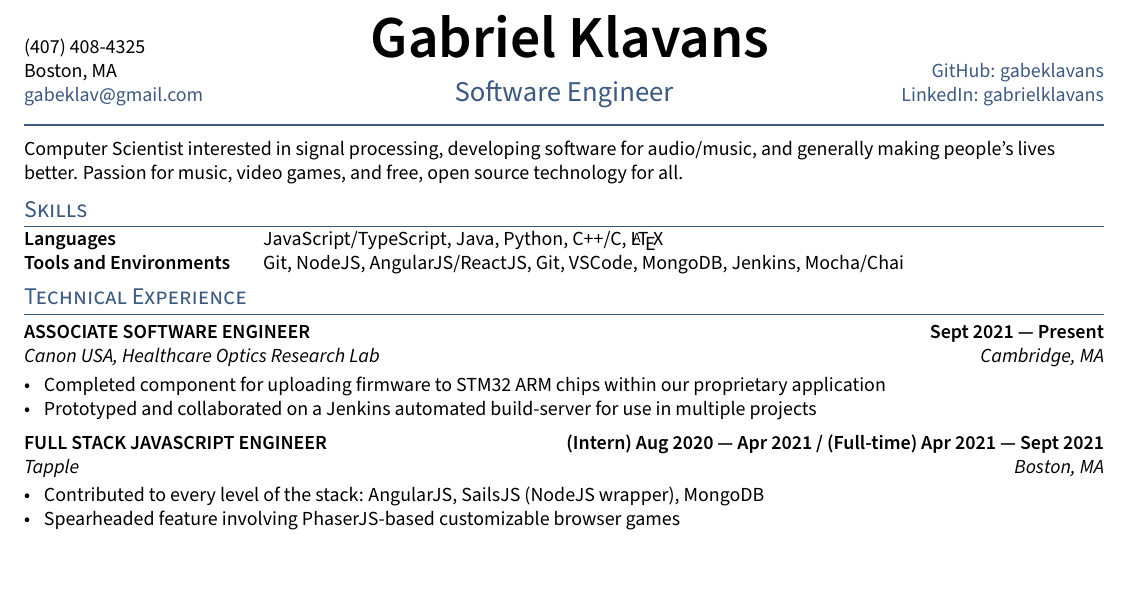
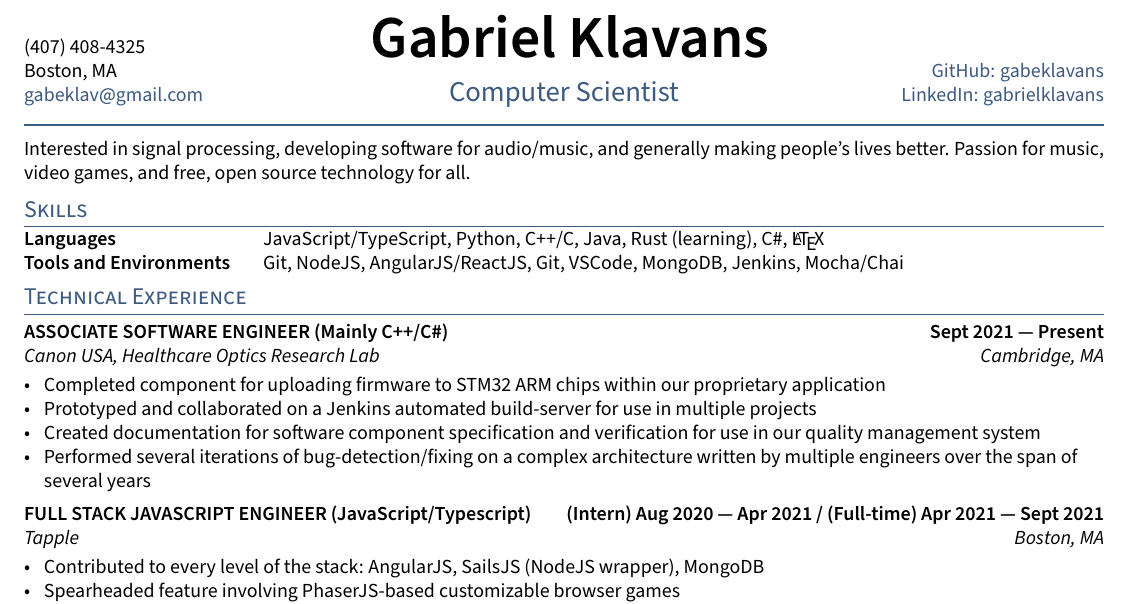
Before and after one commit to gabeklavans/resume, a LaTeX CV (resume.tex, which reads sections/experience.tex, sections/objective.tex, sections/skills.tex): part of the page, cut so that both start at the same text, the shorter picture padded with empty space. Compiled offline with pdfLaTeX.

Commit message:
Update with better language ranking/descriptions

```diff
--- a/resume.tex
+++ b/resume.tex
@@ -22,7 +22,7 @@
 \def\email{gabeklav@gmail.com}
 \def\LinkedIn{gabrielklavans} % linkedin.com/in/______
 \def\github{gabeklavans} % github username
-\def\role{Software Engineer} % JOB TITLE
+\def\role{Computer Scientist} % JOB TITLE
 
 \input{_header}
 \begin{document}
--- a/sections/experience.tex
+++ b/sections/experience.tex
@@ -3,15 +3,17 @@
 \begin{document}
 
 % EXPERIENCE A
-\subsection{{ASSOCIATE SOFTWARE ENGINEER \texorpdfstring{\hfill}{\space} Sept 2021 --- Present}}
+\subsection{{ASSOCIATE SOFTWARE ENGINEER (Mainly C++/C\#) \texorpdfstring{\hfill}{\space} Sept 2021 --- Present}}
 \subtext{Canon USA, Healthcare Optics Research Lab \hfill Cambridge, MA}
 \begin{zitemize}
 \item Completed component for uploading firmware to STM32 ARM chips within our proprietary application
 \item Prototyped and collaborated on a Jenkins automated build-server for use in multiple projects
+\item Created documentation for software component specification and verification for use in our quality management system
+\item Performed several iterations of bug-detection/fixing on a complex architecture written by multiple engineers over the span of several years
 \end{zitemize}
 
 % EXPERIENCE B
-\subsection{{FULL STACK JAVASCRIPT ENGINEER \texorpdfstring{\hfill}{\space} (Intern) Aug 2020 --- Apr 2021 / (Full-time) Apr 2021 --- Sept 2021}}
+\subsection{{FULL STACK JAVASCRIPT ENGINEER (JavaScript/Typescript) \texorpdfstring{\hfill}{\space} (Intern) Aug 2020 --- Apr 2021 / (Full-time) Apr 2021 --- Sept 2021}}
 \subtext{Tapple \hfill Boston, MA}
 \begin{zitemize}
 \item Contributed to every level of the stack: AngularJS, SailsJS (NodeJS wrapper), MongoDB
--- a/sections/objective.tex
+++ b/sections/objective.tex
@@ -8,6 +8,6 @@
 %====================
 
 
-Computer Scientist interested in signal processing, developing software for audio/music, and generally making people's lives better. Passion for music, video games, and free, open source technology for all.
+Interested in signal processing, developing software for audio/music, and generally making people's lives better. Passion for music, video games, and free, open source technology for all.
 
 \end{document}
--- a/sections/skills.tex
+++ b/sections/skills.tex
@@ -2,7 +2,7 @@
 \usepackage{TLCresume}
 \begin{document}
 \begin{tabular}{p{11em} p{1em} p{43em}}
-\skills{Languages} & &    JavaScript/TypeScript, Java, Python, C++/C, \LaTeX \\
+\skills{Languages} & &    JavaScript/TypeScript, Python, C++/C, Java, Rust (learning), C\#, \LaTeX \\
 \skills{Tools and Environments} & & Git, NodeJS, AngularJS/ReactJS, Git, VSCode, MongoDB, Jenkins, Mocha/Chai  \\
 \end{tabular}
 \end{document}
```
Also changed, not shown: resume.pdf.
